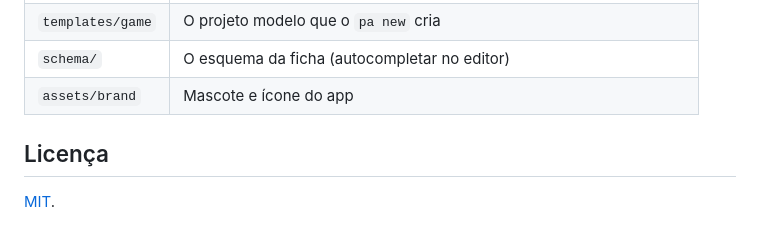
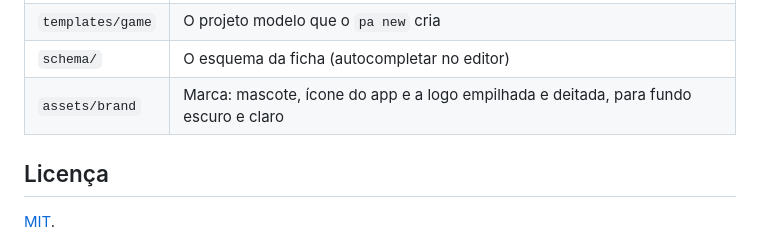
Before and after one commit to joaocaioo/party-anywhere, a Markdown page: README.md, the part around one of its changes. Drawn GitHub-style; folded sections open.

```diff
--- a/README.md
+++ b/README.md
@@ -272,7 +273,7 @@ Uma tag `vX.Y.Z` publica o instalador e a `pa` pelo workflow `.github/workflows/
 | `sdk/c` | O `party_anywhere.h` e o exemplo |
 | `templates/game` | O projeto modelo que o `pa new` cria |
 | `schema/` | O esquema da ficha (autocompletar no editor) |
-| `assets/brand` | Mascote e ícone do app |
+| `assets/brand` | Marca: mascote, ícone do app e a logo empilhada e deitada, para fundo escuro e claro |
 
 </details>
 
```
Also changed, not shown: other parts of README.md (+4 -3 lines), assets/brand/README.md (added, +12 -0 lines), assets/brand/logo-horizontal-dark.png (added), assets/brand/logo-horizontal-light.png (added), assets/brand/logo-stacked-dark.png (added), assets/brand/logo-stacked-light.png (added).
